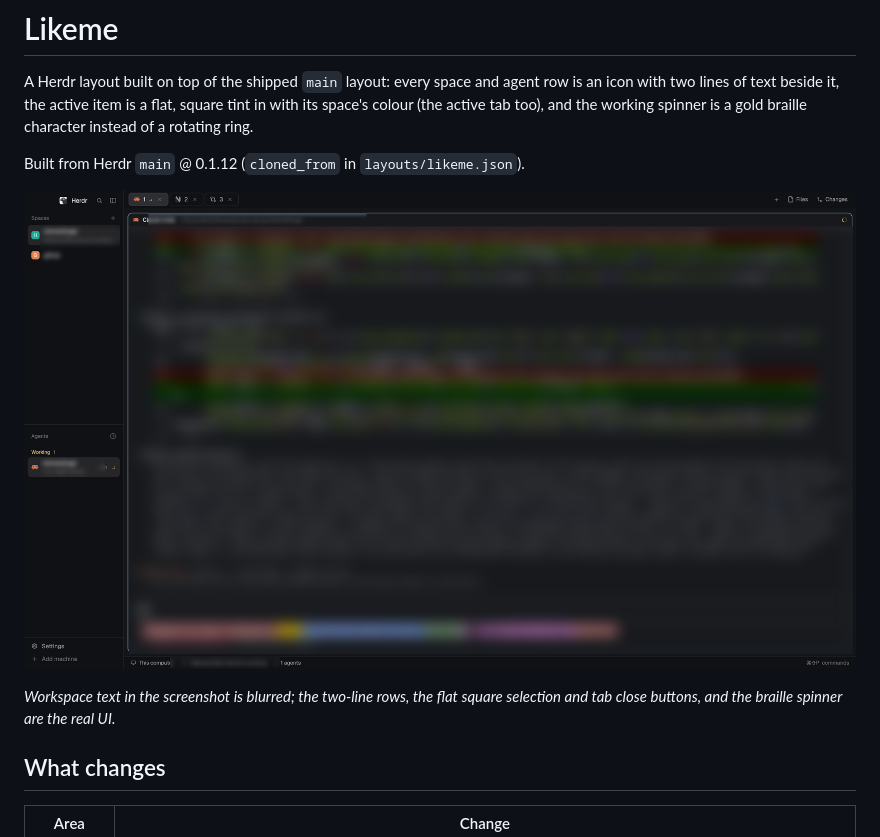
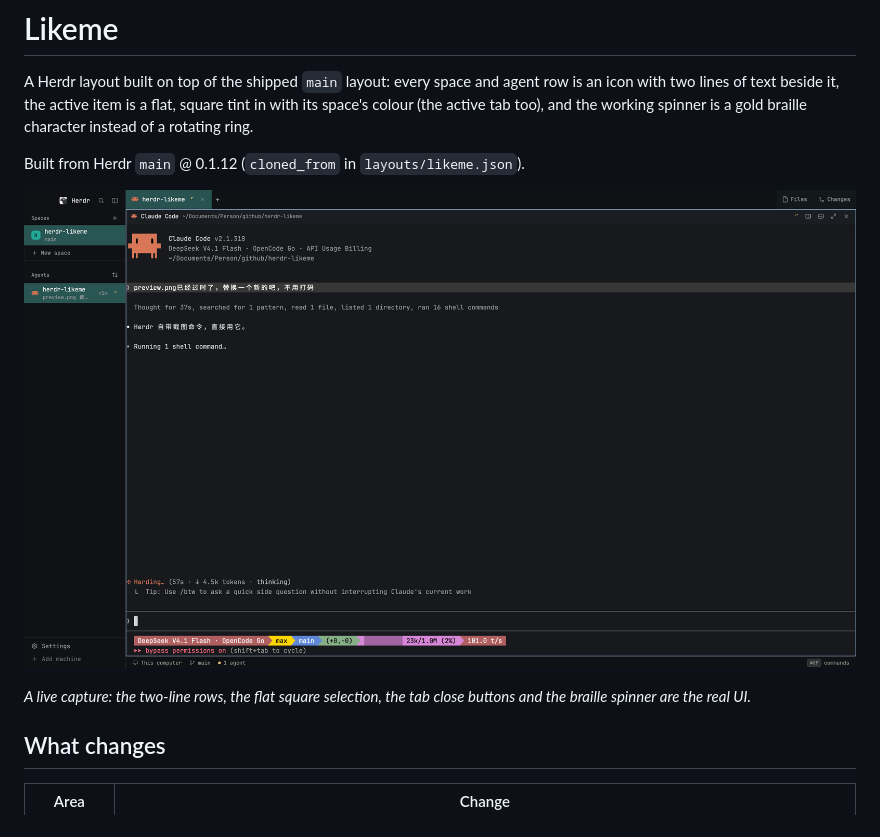
Before and after one commit to BeIllusyn/herdr-likeme, a Markdown page: README.md, the part around the change. GitHub-like rendering; pictures changed too: preview.png.

Commit message:
Refresh the preview screenshot
Take a new live capture of the current layout instead of the blurred one,
and drop the README note about masked workspace text.

Co-Authored-By: Claude Code <noreply@anthropic.com>

```diff
--- a/README.md
+++ b/README.md
@@ -9,8 +9,8 @@ Built from Herdr `main` @ 0.1.12 (`cloned_from` in `layouts/likeme.json`).
 
 ![Likeme](preview.png)
 
-_Workspace text in the screenshot is blurred; the two-line rows, the flat square
-selection and tab close buttons, and the braille spinner are the real UI._
+_A live capture: the two-line rows, the flat square selection, the tab close buttons
+and the braille spinner are the real UI._
 
 ## What changes
 
```
